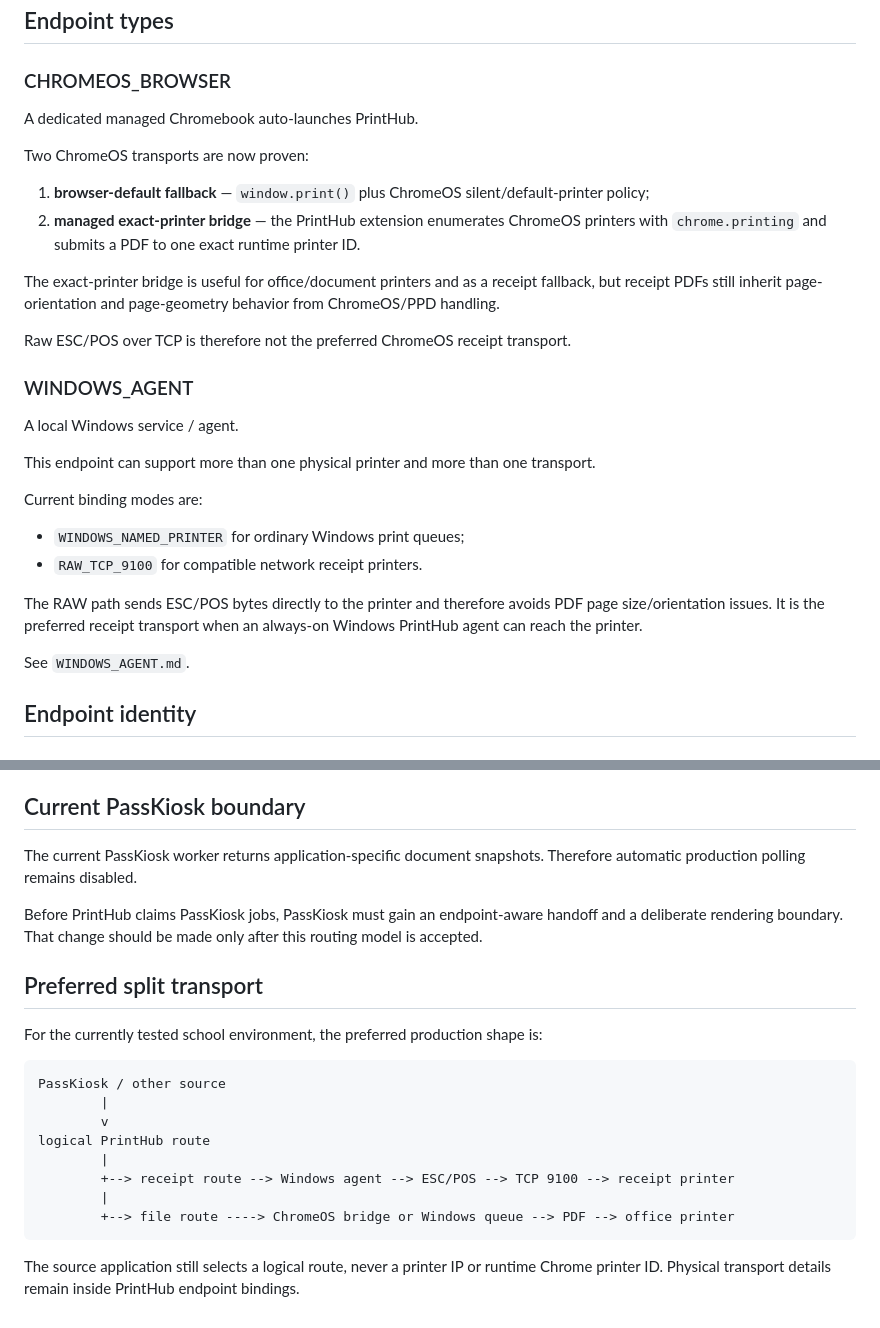
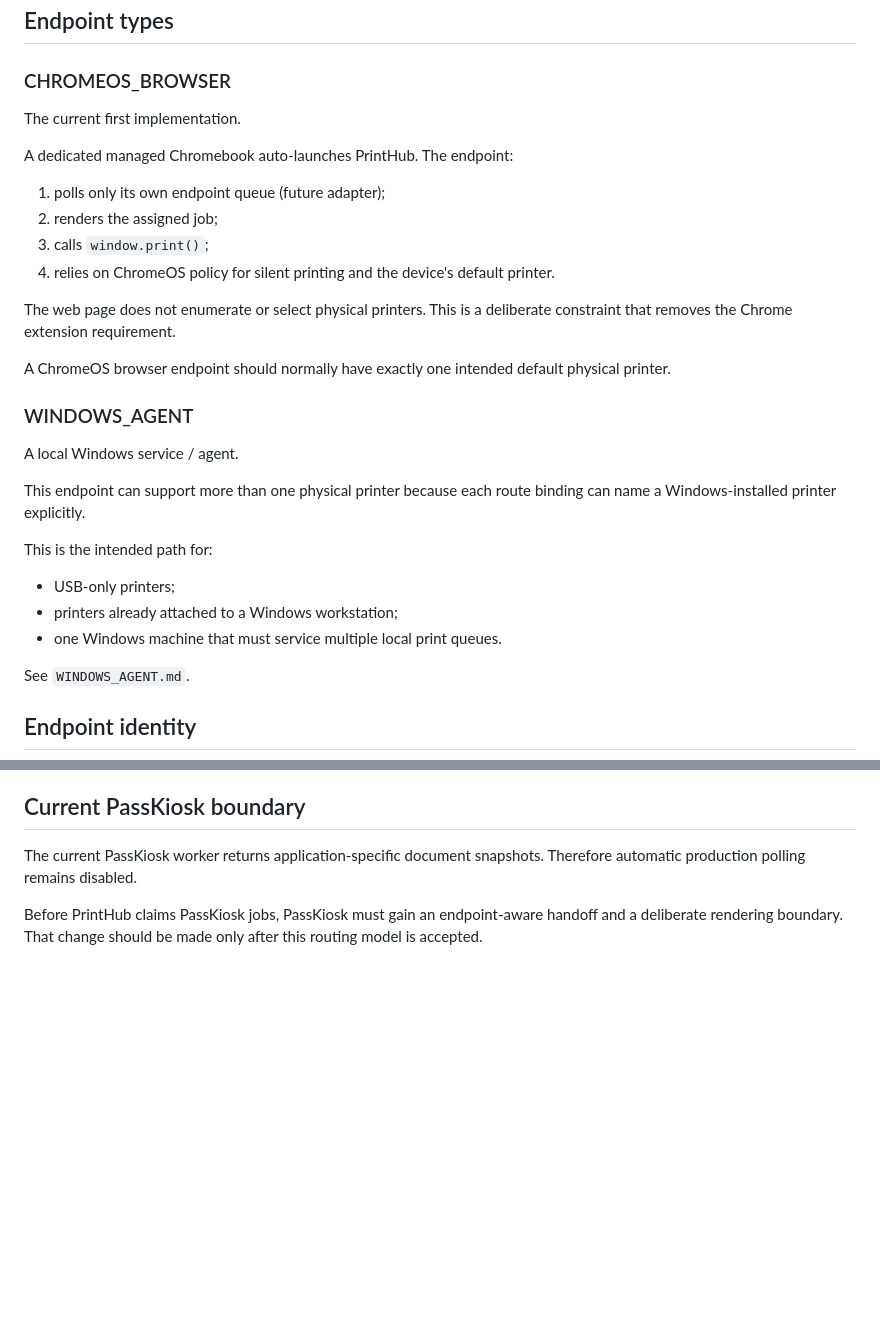
Before and after one commit to joe4816/printhub, a Markdown page: docs/ARCHITECTURE.md, 2 parts joined by grey strips. Drawn GitHub-style; blank space fills up the shorter version.

Commit message:
Restore pre-relay design for docs/ARCHITECTURE.md

````diff
--- a/docs/ARCHITECTURE.md
+++ b/docs/ARCHITECTURE.md
@@ -60,29 +60,30 @@ Two selected routes create two independent print jobs tied to the same transacti
 
 ### CHROMEOS_BROWSER
 
-A dedicated managed Chromebook auto-launches PrintHub.
+The current first implementation.
 
-Two ChromeOS transports are now proven:
+A dedicated managed Chromebook auto-launches PrintHub. The endpoint:
 
-1. **browser-default fallback** — `window.print()` plus ChromeOS silent/default-printer policy;
-2. **managed exact-printer bridge** — the PrintHub extension enumerates ChromeOS printers with `chrome.printing` and submits a PDF to one exact runtime printer ID.
+1. polls only its own endpoint queue (future adapter);
+2. renders the assigned job;
+3. calls `window.print()`;
+4. relies on ChromeOS policy for silent printing and the device's default printer.
 
-The exact-printer bridge is useful for office/document printers and as a receipt fallback, but receipt PDFs still inherit page-orientation and page-geometry behavior from ChromeOS/PPD handling.
+The web page does not enumerate or select physical printers. This is a deliberate constraint that removes the Chrome extension requirement.
 
-Raw ESC/POS over TCP is therefore not the preferred ChromeOS receipt transport.
+A ChromeOS browser endpoint should normally have exactly one intended default physical printer.
 
 ### WINDOWS_AGENT
 
 A local Windows service / agent.
 
-This endpoint can support more than one physical printer and more than one transport.
+This endpoint can support more than one physical printer because each route binding can name a Windows-installed printer explicitly.
 
-Current binding modes are:
+This is the intended path for:
 
-- `WINDOWS_NAMED_PRINTER` for ordinary Windows print queues;
-- `RAW_TCP_9100` for compatible network receipt printers.
-
-The RAW path sends ESC/POS bytes directly to the printer and therefore avoids PDF page size/orientation issues. It is the preferred receipt transport when an always-on Windows PrintHub agent can reach the printer.
+- USB-only printers;
+- printers already attached to a Windows workstation;
+- one Windows machine that must service multiple local print queues.
 
 See `WINDOWS_AGENT.md`.
 
@@ -114,21 +115,3 @@ The generic endpoint job should then carry the rendered document plus print meta
 The current PassKiosk worker returns application-specific document snapshots. Therefore automatic production polling remains disabled.
 
 Before PrintHub claims PassKiosk jobs, PassKiosk must gain an endpoint-aware handoff and a deliberate rendering boundary. That change should be made only after this routing model is accepted.
-
-
-## Preferred split transport
-
-For the currently tested school environment, the preferred production shape is:
-
-```text
-PassKiosk / other source
-        |
-        v
-logical PrintHub route
-        |
-        +--> receipt route --> Windows agent --> ESC/POS --> TCP 9100 --> receipt printer
-        |
-        +--> file route ----> ChromeOS bridge or Windows queue --> PDF --> office printer
-```
-
-The source application still selects a logical route, never a printer IP or runtime Chrome printer ID. Physical transport details remain inside PrintHub endpoint bindings.
````
